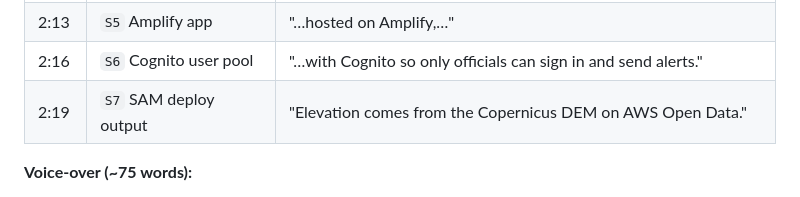
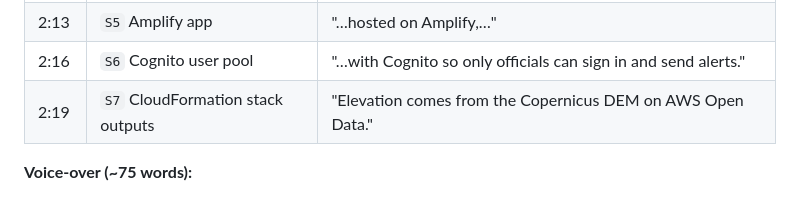
Before and after one commit to Shash-012/waterlogging-aws, a Markdown page: demo/script.md, the part around the change. Drawn GitHub-style.

Commit message:
demo: script cue for S7 matches the shot list (CloudFormation stack outputs)
Co-Authored-By: Claude Opus 5.5 <noreply@anthropic.com>

```diff
--- a/demo/script.md
+++ b/demo/script.md
@@ -111,7 +111,7 @@ The headline replay is **`2024-06-28`** (Delhi record downpour, 28 Jun 2024). Th
 | 2:10 | `S4` API Gateway routes | "API Gateway serves the dashboard,…" |
 | 2:13 | `S5` Amplify app | "…hosted on Amplify,…" |
 | 2:16 | `S6` Cognito user pool | "…with Cognito so only officials can sign in and send alerts." |
-| 2:19 | `S7` SAM deploy output | "Elevation comes from the Copernicus DEM on AWS Open Data." |
+| 2:19 | `S7` CloudFormation stack outputs | "Elevation comes from the Copernicus DEM on AWS Open Data." |
 
 **Voice-over (~75 words):**
 > Everything runs serverless on AWS, deployed with the open-source SAM CLI. Every hour, EventBridge Scheduler runs a Lambda that pulls the Open-Meteo forecast and scores every hotspot, and stores the results in DynamoDB. API Gateway serves the dashboard, hosted on Amplify, with Cognito so only officials can sign in and send alerts. Elevation comes from the Copernicus DEM on AWS Open Data. Idle, it costs almost nothing.
```
